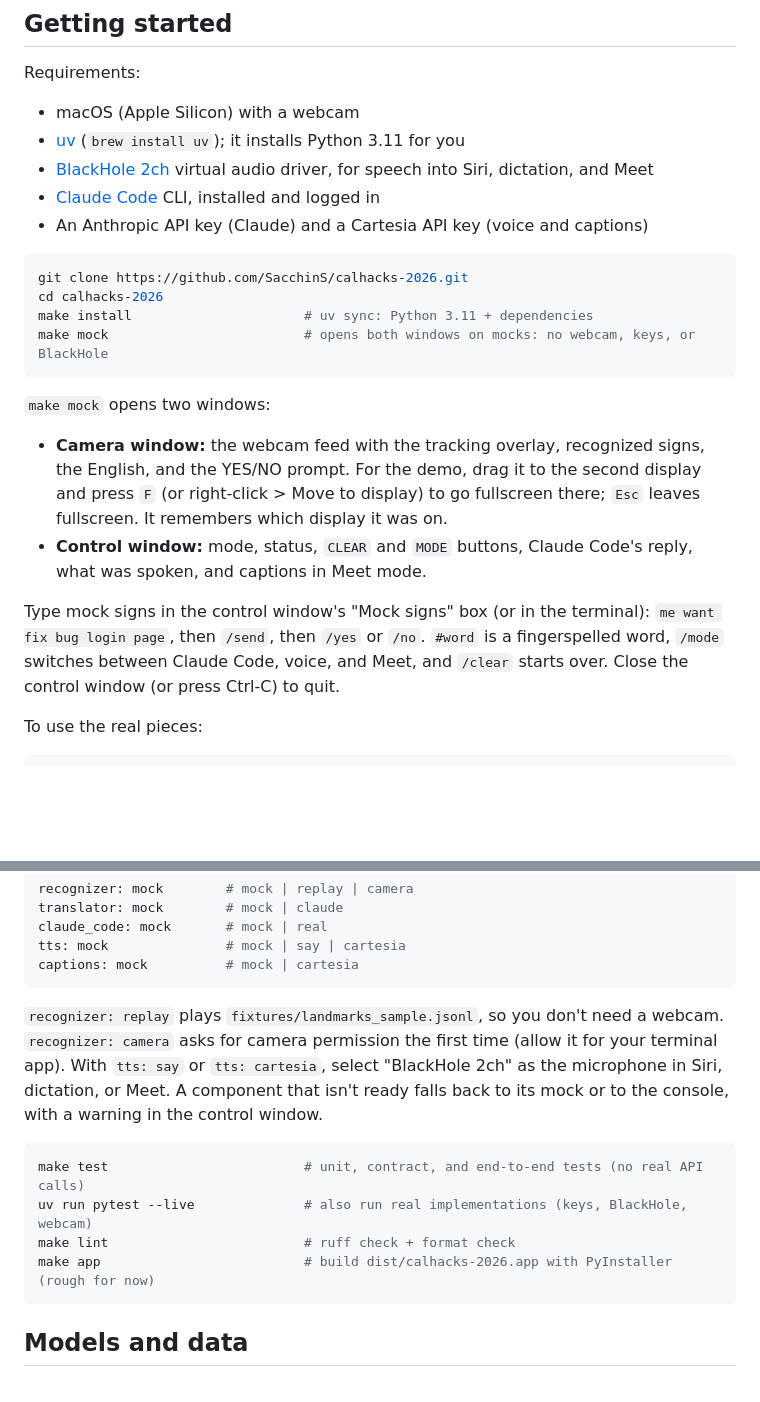
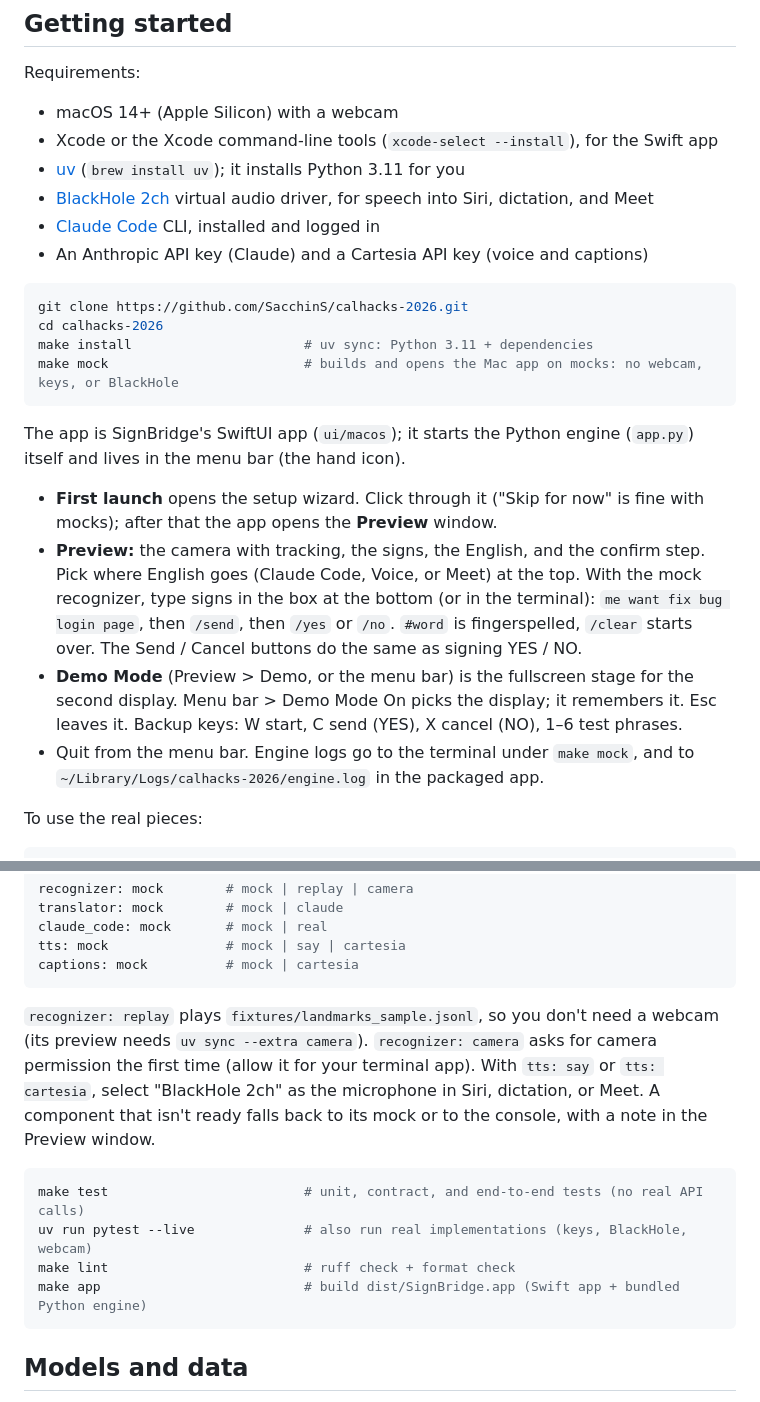
Before and after one commit to SacchinS/calhacks-2026, a Markdown page: README.md, 2 parts joined by grey strips. GitHub-like rendering; blank space fills up the shorter version.

Commit message:
Update README Getting started for the SignBridge Mac app

````diff
--- a/README.md
+++ b/README.md
@@ -65,7 +65,8 @@ The mock recognizer turns keyboard input into sign events, so the language, outp
 ## Getting started
 
 Requirements:
-- macOS (Apple Silicon) with a webcam
+- macOS 14+ (Apple Silicon) with a webcam
+- Xcode or the Xcode command-line tools (`xcode-select --install`), for the Swift app
 - [uv](https://docs.astral.sh/uv/) (`brew install uv`); it installs Python 3.11 for you
 - [BlackHole 2ch](https://github.com/ExistentialAudio/BlackHole) virtual audio driver, for speech into Siri, dictation, and Meet
 - [Claude Code](https://docs.anthropic.com/en/docs/claude-code) CLI, installed and logged in
@@ -75,15 +76,14 @@ Requirements:
 git clone https://github.com/SacchinS/calhacks-2026.git
 cd calhacks-2026
 make install                      # uv sync: Python 3.11 + dependencies
-make mock                         # opens both windows on mocks: no webcam, keys, or BlackHole
+make mock                         # builds and opens the Mac app on mocks: no webcam, keys, or BlackHole
 ```
 
-`make mock` opens two windows:
-- **Camera window:** the webcam feed with the tracking overlay, recognized signs, the English, and the YES/NO prompt. For the demo, drag it to the second display and press `F` (or right-click > Move to display) to go fullscreen there; `Esc` leaves fullscreen. It remembers which display it was on.
-- **Control window:** mode, status, `CLEAR` and `MODE` buttons, Claude Code's reply, what was spoken, and captions in Meet mode.
-
-Type mock signs in the control window's "Mock signs" box (or in the terminal):
-`me want fix bug login page`, then `/send`, then `/yes` or `/no`. `#word` is a fingerspelled word, `/mode` switches between Claude Code, voice, and Meet, and `/clear` starts over. Close the control window (or press Ctrl-C) to quit.
+The app is SignBridge's SwiftUI app (`ui/macos`); it starts the Python engine (`app.py`) itself and lives in the menu bar (the hand icon).
+- **First launch** opens the setup wizard. Click through it ("Skip for now" is fine with mocks); after that the app opens the **Preview** window.
+- **Preview:** the camera with tracking, the signs, the English, and the confirm step. Pick where English goes (Claude Code, Voice, or Meet) at the top. With the mock recognizer, type signs in the box at the bottom (or in the terminal): `me want fix bug login page`, then `/send`, then `/yes` or `/no`. `#word` is fingerspelled, `/clear` starts over. The Send / Cancel buttons do the same as signing YES / NO.
+- **Demo Mode** (Preview > Demo, or the menu bar) is the fullscreen stage for the second display. Menu bar > Demo Mode On picks the display; it remembers it. Esc leaves it. Backup keys: W start, C send (YES), X cancel (NO), 1–6 test phrases.
+- Quit from the menu bar. Engine logs go to the terminal under `make mock`, and to `~/Library/Logs/calhacks-2026/engine.log` in the packaged app.
 
 To use the real pieces:
 
@@ -104,13 +104,13 @@ tts: mock               # mock | say | cartesia
 captions: mock          # mock | cartesia
 ```
 
-`recognizer: replay` plays `fixtures/landmarks_sample.jsonl`, so you don't need a webcam. `recognizer: camera` asks for camera permission the first time (allow it for your terminal app). With `tts: say` or `tts: cartesia`, select "BlackHole 2ch" as the microphone in Siri, dictation, or Meet. A component that isn't ready falls back to its mock or to the console, with a warning in the control window.
+`recognizer: replay` plays `fixtures/landmarks_sample.jsonl`, so you don't need a webcam (its preview needs `uv sync --extra camera`). `recognizer: camera` asks for camera permission the first time (allow it for your terminal app). With `tts: say` or `tts: cartesia`, select "BlackHole 2ch" as the microphone in Siri, dictation, or Meet. A component that isn't ready falls back to its mock or to the console, with a note in the Preview window.
 
 ```bash
 make test                         # unit, contract, and end-to-end tests (no real API calls)
 uv run pytest --live              # also run real implementations (keys, BlackHole, webcam)
 make lint                         # ruff check + format check
-make app                          # build dist/calhacks-2026.app with PyInstaller (rough for now)
+make app                          # build dist/SignBridge.app (Swift app + bundled Python engine)
 ```
 
 ## Models and data
````
